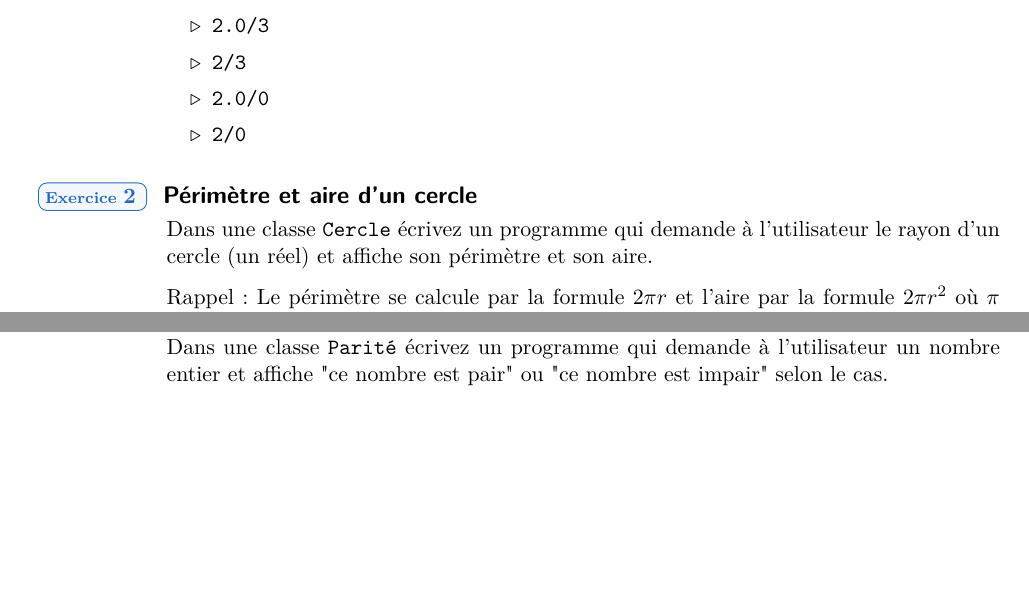
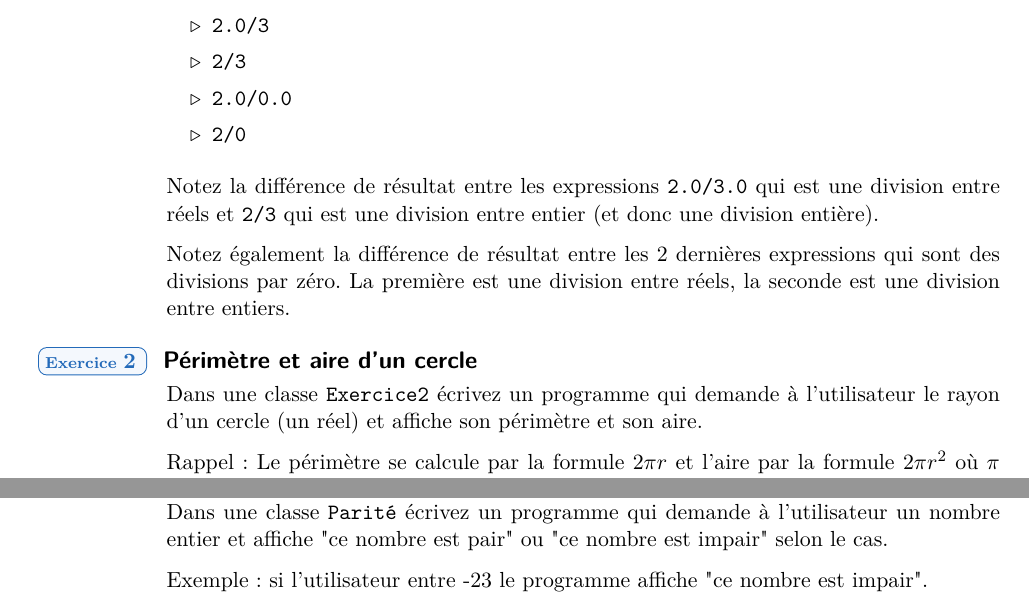
Before and after one commit to HEB-ESI/dev1, a LaTeX document (labo-java/labo-java-02-alternatives/labo-java-02-alternatives.tex): two parts of pages 3 and 5 of 6 before the commit and two parts of pages 3 and 6 of 6 after it, joined at a grey line, cut so that both start at the same text, the shorter picture padded with empty space. The pictures show the PDF file labo-java/labo-java-02-alternatives/labo-java-02-alternatives.pdf that the author committed with the source.

Commit message:
labo-java- td2

```diff
--- a/labo-java/labo-java-02-alternatives/labo-java-02-alternatives.tex
+++ b/labo-java/labo-java-02-alternatives/labo-java-02-alternatives.tex
@@ -108,13 +108,21 @@
 		\item \texttt{2/3.0}
 		\item \texttt{2.0/3}
 		\item \texttt{2/3}
-		\item \texttt{2.0/0}
+		\item \texttt{2.0/0.0}
 		\item \texttt{2/0}
 	\end{itemize}
+
+	Notez la différence de résultat entre les expressions \texttt{2.0/3.0} qui est une division entre réels
+	et \texttt{2/3} qui est une division entre entier (et donc une division entière).
+
+	Notez également la différence de résultat entre les 2 dernières expressions qui sont des divisions par zéro.
+	La première est une division entre réels,
+	la seconde est une division entre entiers.
+
 \end{Exercice}
 
 \begin{Exercice}{Périmètre et aire d'un cercle}
-	Dans une classe \texttt{Cercle} écrivez un programme
+	Dans une classe \texttt{Exercice2} écrivez un programme
 	qui demande à l'utilisateur le rayon d'un cercle (un réel)
 	et affiche son périmètre et son aire.
 
```
Also changed, not shown: labo-java/labo-java-02-alternatives/code/Positif.java (+1 -1 lines), labo-java/labo-java-01-introduction/labo-java-01-introduction.pdf, labo-java/labo-java-02-alternatives/labo-java-02-alternatives.pdf, labo-java/labo-java-02-alternatives/labo-java-02-alternatives.tex (6 more changed lines).
